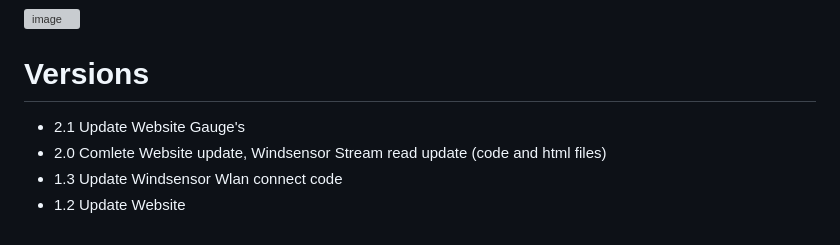
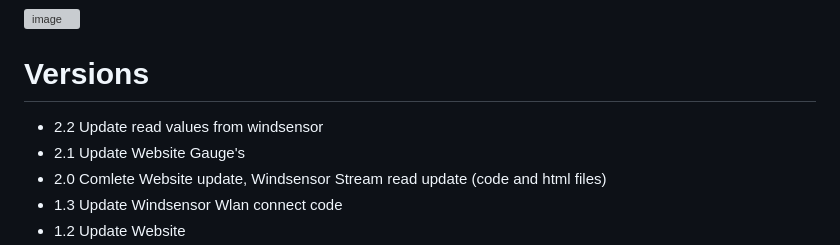
Before and after one commit to gerryvel/NMEA2000_TPW, a Markdown page: README.md, the part around the change. Drawn GitHub-style; grey boxes are pictures that could not be loaded.

```diff
--- a/README.md
+++ b/README.md
@@ -58,6 +58,7 @@ Aisler PCB Layout [link](https://aisler.net/p/NZFHAMAJ)
 
 # Versions
 
+- 2.2 Update read values from windsensor
 - 2.1 Update Website Gauge's
 - 2.0 Comlete Website update, Windsensor Stream read update (code and html files)
 - 1.3 Update Windsensor Wlan connect code
```
